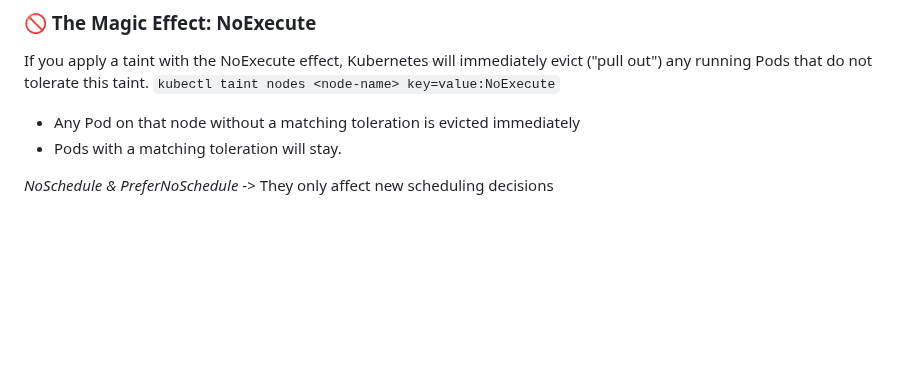
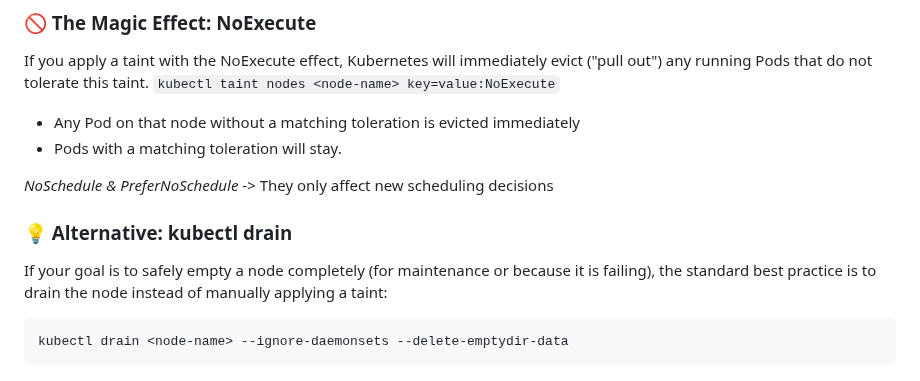
Before and after one commit to raghvendrashrinet/helsinki-cloud-native, a Markdown page: Kubernetes/PodScheduling/README.md, the part around the change. Rendered like a GitHub page; blank space fills up the shorter version.

````diff
--- a/Kubernetes/PodScheduling/README.md
+++ b/Kubernetes/PodScheduling/README.md
@@ -138,3 +138,8 @@ If you apply a taint with the NoExecute effect, Kubernetes will immediately evic
  - Pods with a matching toleration will stay.
 
 *NoSchedule & PreferNoSchedule* -> They only affect new scheduling decisions
+### 💡 Alternative: kubectl drain
+If your goal is to safely empty a node completely (for maintenance or because it is failing), the standard best practice is to drain the node instead of manually applying a taint:
+```
+kubectl drain <node-name> --ignore-daemonsets --delete-emptydir-data
+```
````
